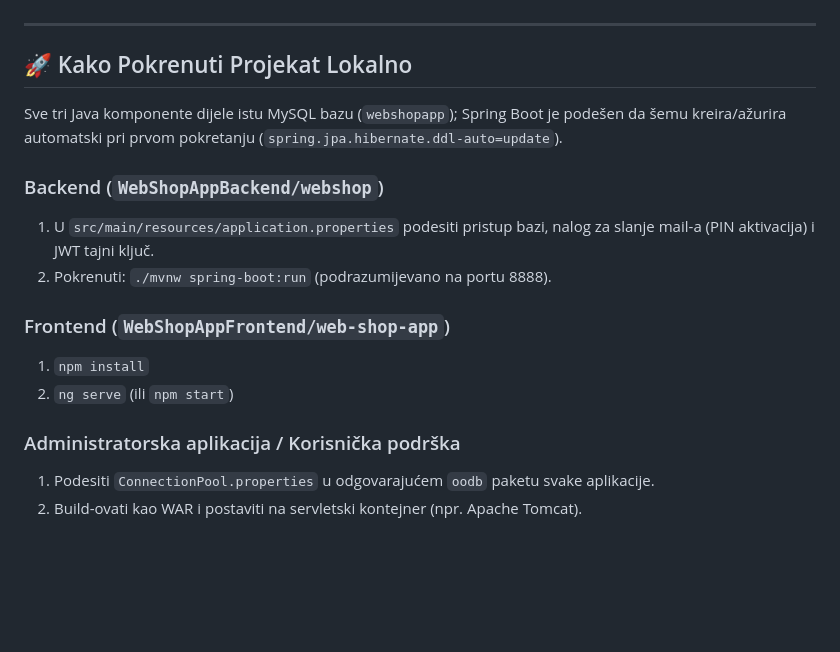
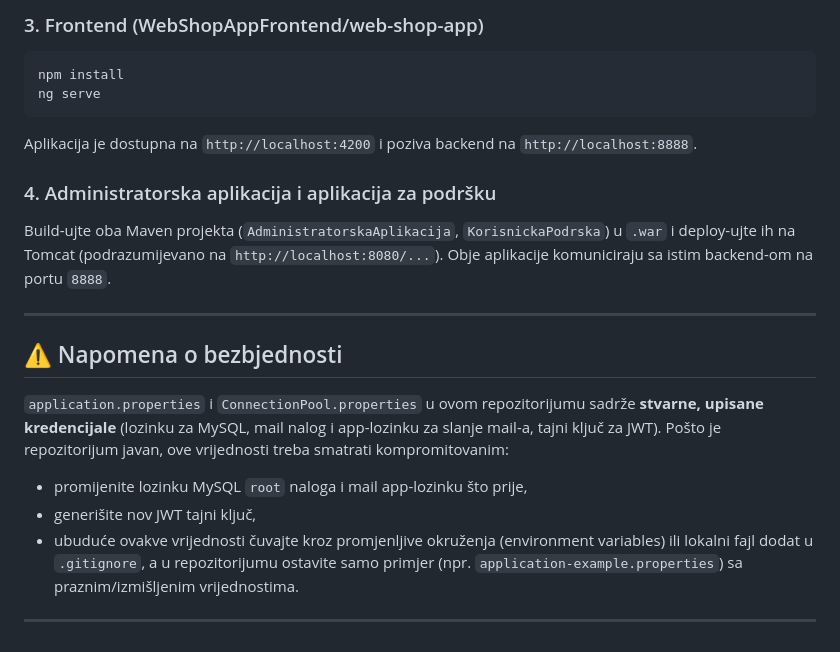
Before and after one commit to VukovicSvetozar/web-shop-app, a Markdown page: README.md, the part around one of its changes. GitHub-like rendering; blank space fills up the shorter version.

````diff
--- a/README.md
+++ b/README.md
@@ -98,18 +116,24 @@ Tekst projekta/Zadatak.pdf            # Specifikacija zadatka
+### 3. Frontend (WebShopAppFrontend/web-shop-app)
+
+```bash
+npm install
+ng serve
+```
+
+Aplikacija je dostupna na `http://localhost:4200` i poziva backend na `http://localhost:8888`.
+
+### 4. Administratorska aplikacija i aplikacija za podršku
+
+Build-ujte oba Maven projekta (`AdministratorskaAplikacija`, `KorisnickaPodrska`) u `.war` i deploy-ujte ih na Tomcat (podrazumijevano na `http://localhost:8080/...`). Obje aplikacije komuniciraju sa istim backend-om na portu `8888`.
 
 ---
 
-## 🚀 Kako Pokrenuti Projekat Lokalno
+## ⚠️ Napomena o bezbjednosti
 
-Sve tri Java komponente dijele istu MySQL bazu (`webshopapp`); Spring Boot je podešen da šemu kreira/ažurira automatski pri prvom pokretanju (`spring.jpa.hibernate.ddl-auto=update`).
+`application.properties` i `ConnectionPool.properties` u ovom repozitorijumu sadrže **stvarne, upisane kredencijale** (lozinku za MySQL, mail nalog i app-lozinku za slanje mail-a, tajni ključ za JWT). Pošto je repozitorijum javan, ove vrijednosti treba smatrati kompromitovanim:
 
-### Backend (`WebShopAppBackend/webshop`)
-1. U `src/main/resources/application.properties` podesiti pristup bazi, nalog za slanje mail-a (PIN aktivacija) i JWT tajni ključ.
-2. Pokrenuti: `./mvnw spring-boot:run` (podrazumijevano na portu 8888).
+- promijenite lozinku MySQL `root` naloga i mail app-lozinku što prije,
+- generišite nov JWT tajni ključ,
+- ubuduće ovakve vrijednosti čuvajte kroz promjenljive okruženja (environment variables) ili lokalni fajl dodat u `.gitignore`, a u repozitorijumu ostavite samo primjer (npr. `application-example.properties`) sa praznim/izmišljenim vrijednostima.
 
-### Frontend (`WebShopAppFrontend/web-shop-app`)
-1. `npm install`
-2. `ng serve` (ili `npm start`)
-
-### Administratorska aplikacija / Korisnička podrška
-1. Podesiti `ConnectionPool.properties` u odgovarajućem `oodb` paketu svake aplikacije.
-2. Build-ovati kao WAR i postaviti na servletski kontejner (npr. Apache Tomcat).
+---
````
Also changed, not shown: other parts of README.md (+96 -78 lines).
